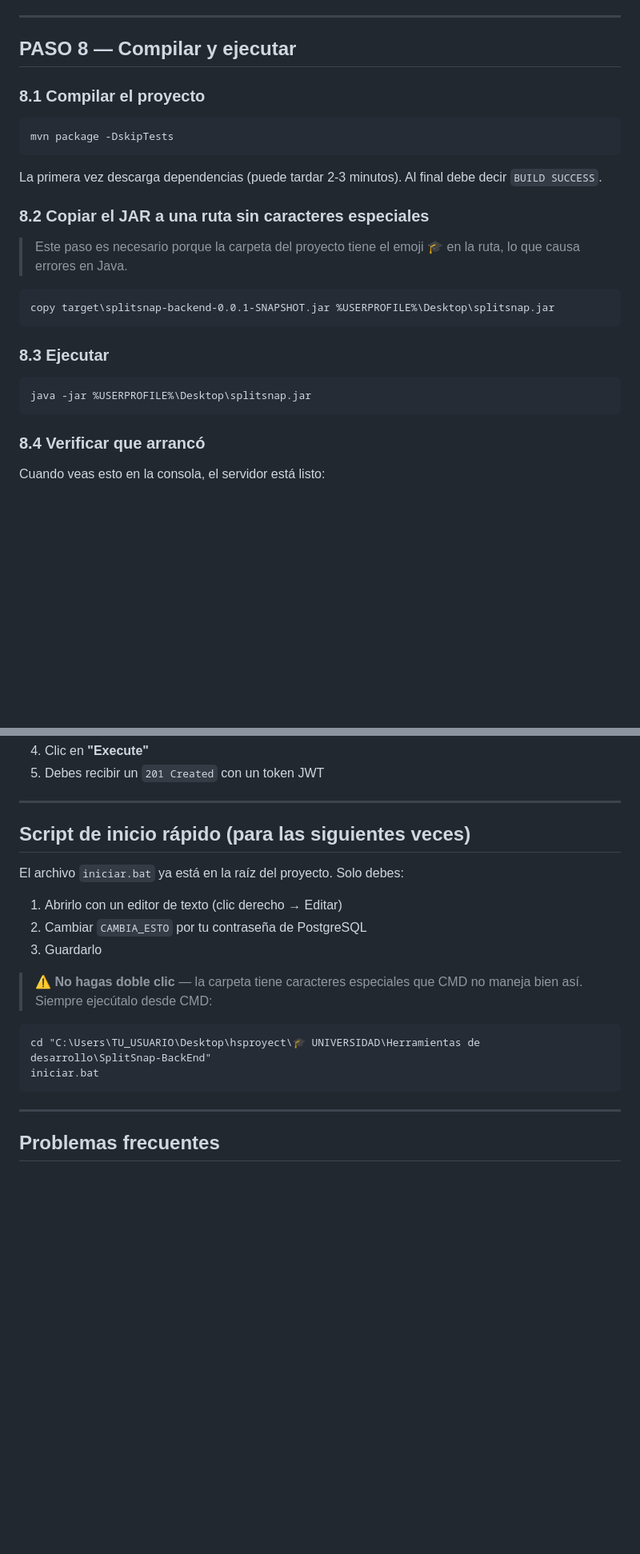
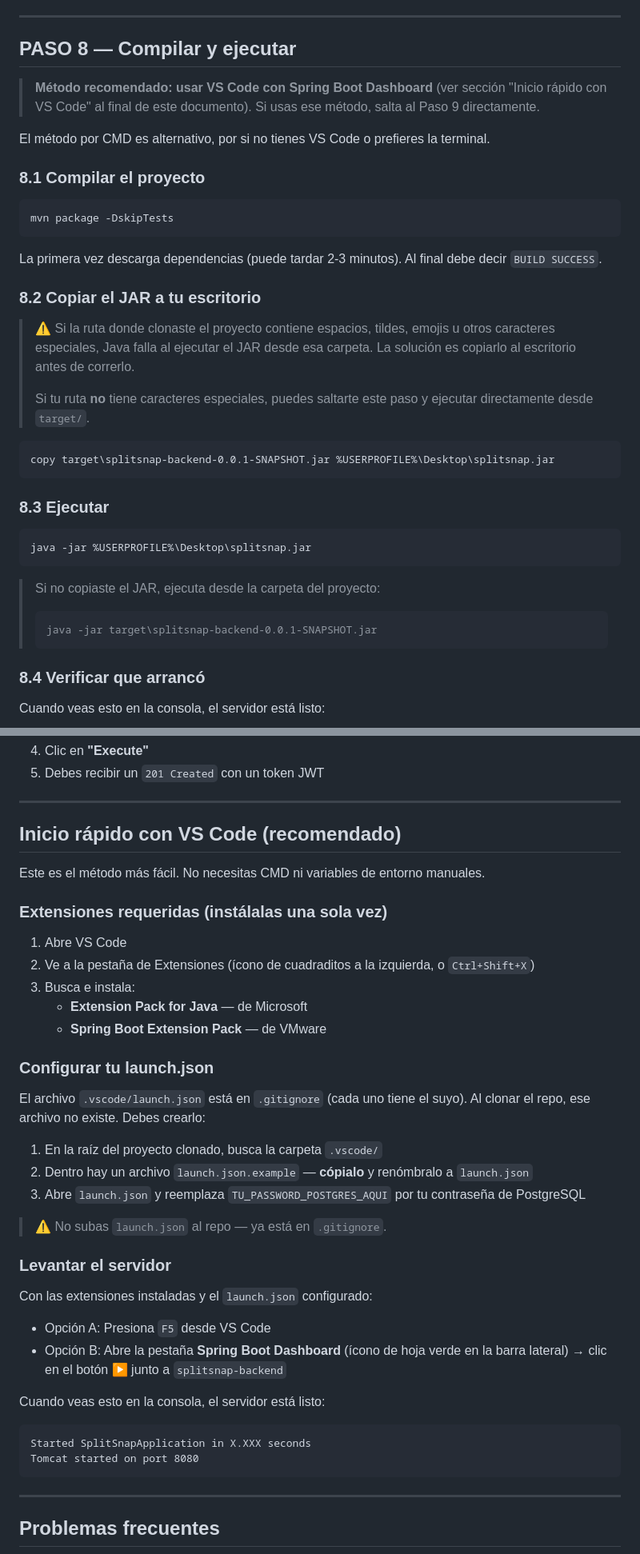
Before and after one commit to Carlos-Huane/SplitSnap-BackEnd, a Markdown page: docs/SETUP-LOCAL.md, 2 parts joined by grey strips. Shown at 80% size. Drawn GitHub-style; blank space fills up the shorter version.

````diff
--- a/docs/SETUP-LOCAL.md
+++ b/docs/SETUP-LOCAL.md
@@ -142,15 +145,21 @@ set JWT_SECRET=splitsnap_clave_secreta_2026_desarrollo
 
 ## PASO 8 — Compilar y ejecutar
 
+> **Método recomendado: usar VS Code con Spring Boot Dashboard** (ver sección "Inicio rápido con VS Code" al final de este documento). Si usas ese método, salta al Paso 9 directamente.
+
+El método por CMD es alternativo, por si no tienes VS Code o prefieres la terminal.
+
 ### 8.1 Compilar el proyecto
 ```
 mvn package -DskipTests
 ```
 La primera vez descarga dependencias (puede tardar 2-3 minutos). Al final debe decir `BUILD SUCCESS`.
 
-### 8.2 Copiar el JAR a una ruta sin caracteres especiales
+### 8.2 Copiar el JAR a tu escritorio
 
-> Este paso es necesario porque la carpeta del proyecto tiene el emoji 🎓 en la ruta, lo que causa errores en Java.
+> ⚠️ Si la ruta donde clonaste el proyecto contiene espacios, tildes, emojis u otros caracteres especiales, Java falla al ejecutar el JAR desde esa carpeta. La solución es copiarlo al escritorio antes de correrlo.
+>
+> Si tu ruta **no** tiene caracteres especiales, puedes saltarte este paso y ejecutar directamente desde `target/`.
 
 ```
 copy target\splitsnap-backend-0.0.1-SNAPSHOT.jar %USERPROFILE%\Desktop\splitsnap.jar
@@ -160,6 +169,11 @@ copy target\splitsnap-backend-0.0.1-SNAPSHOT.jar %USERPROFILE%\Desktop\splitsnap
 ```
 java -jar %USERPROFILE%\Desktop\splitsnap.jar
 ```
+
+> Si no copiaste el JAR, ejecuta desde la carpeta del proyecto:
+> ```
+> java -jar target\splitsnap-backend-0.0.1-SNAPSHOT.jar
+> ```
 
 ### 8.4 Verificar que arrancó
 Cuando veas esto en la consola, el servidor está listo:
@@ -195,19 +209,39 @@ Verás la documentación interactiva con todos los endpoints. Para probar:
 
 ---
 
-## Script de inicio rápido (para las siguientes veces)
+## Inicio rápido con VS Code (recomendado)
 
-El archivo `iniciar.bat` ya está en la raíz del proyecto. Solo debes:
+Este es el método más fácil. No necesitas CMD ni variables de entorno manuales.
 
-1. Abrirlo con un editor de texto (clic derecho → Editar)
-2. Cambiar `CAMBIA_ESTO` por tu contraseña de PostgreSQL
-3. Guardarlo
+### Extensiones requeridas (instálalas una sola vez)
 
-> ⚠️ **No hagas doble clic** — la carpeta tiene caracteres especiales que CMD no maneja bien así. Siempre ejecútalo desde CMD:
+1. Abre VS Code
+2. Ve a la pestaña de Extensiones (ícono de cuadraditos a la izquierda, o `Ctrl+Shift+X`)
+3. Busca e instala:
+   - **Extension Pack for Java** — de Microsoft
+   - **Spring Boot Extension Pack** — de VMware
 
+### Configurar tu launch.json
+
+El archivo `.vscode/launch.json` está en `.gitignore` (cada uno tiene el suyo). Al clonar el repo, ese archivo no existe. Debes crearlo:
+
+1. En la raíz del proyecto clonado, busca la carpeta `.vscode/`
+2. Dentro hay un archivo `launch.json.example` — **cópialo** y renómbralo a `launch.json`
+3. Abre `launch.json` y reemplaza `TU_PASSWORD_POSTGRES_AQUI` por tu contraseña de PostgreSQL
+
+> ⚠️ No subas `launch.json` al repo — ya está en `.gitignore`.
+
+### Levantar el servidor
+
+Con las extensiones instaladas y el `launch.json` configurado:
+
+- Opción A: Presiona `F5` desde VS Code
+- Opción B: Abre la pestaña **Spring Boot Dashboard** (ícono de hoja verde en la barra lateral) → clic en el botón ▶ junto a `splitsnap-backend`
+
+Cuando veas esto en la consola, el servidor está listo:
 ```
-cd "C:\Users\TU_USUARIO\Desktop\hsproyect\🎓 UNIVERSIDAD\Herramientas de desarrollo\SplitSnap-BackEnd"
-iniciar.bat
+Started SplitSnapApplication in X.XXX seconds
+Tomcat started on port 8080
 ```
 
 ---
````
Also changed, not shown: other parts of docs/SETUP-LOCAL.md (+6 -3 lines), README.md (+26 -20 lines).
